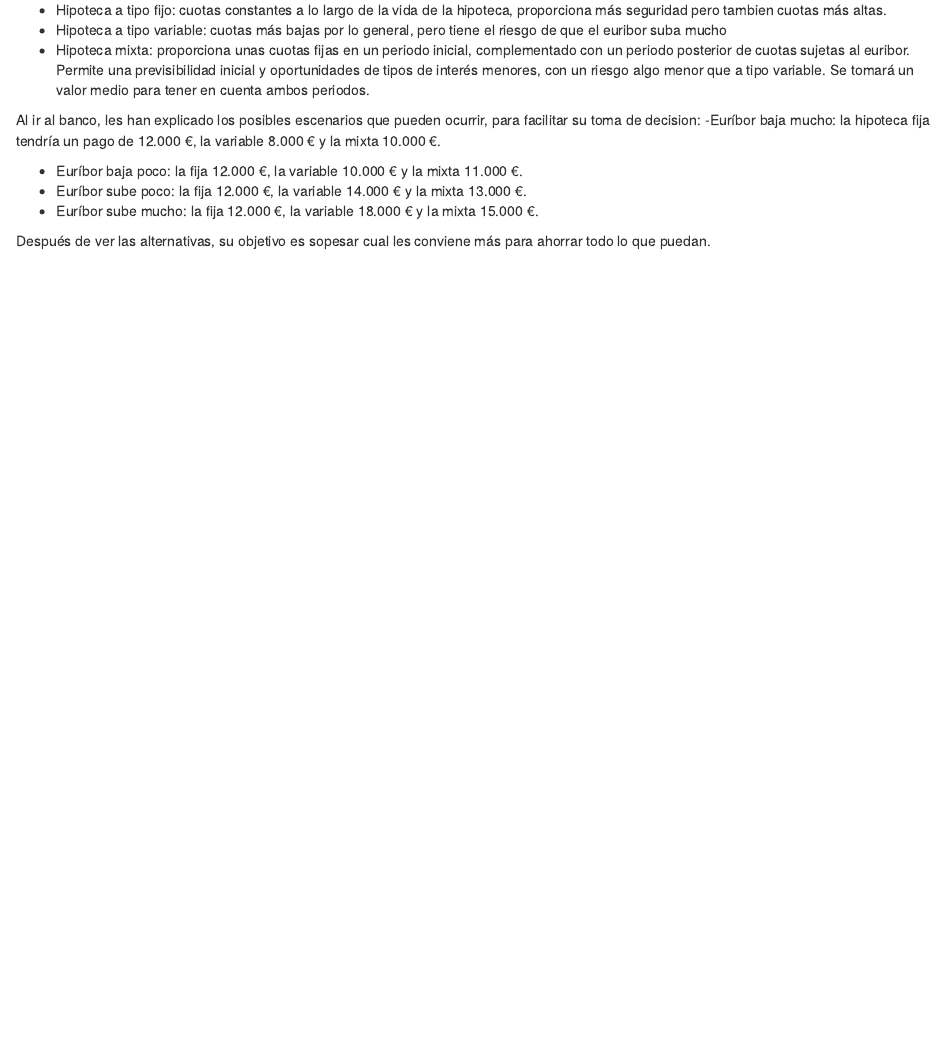
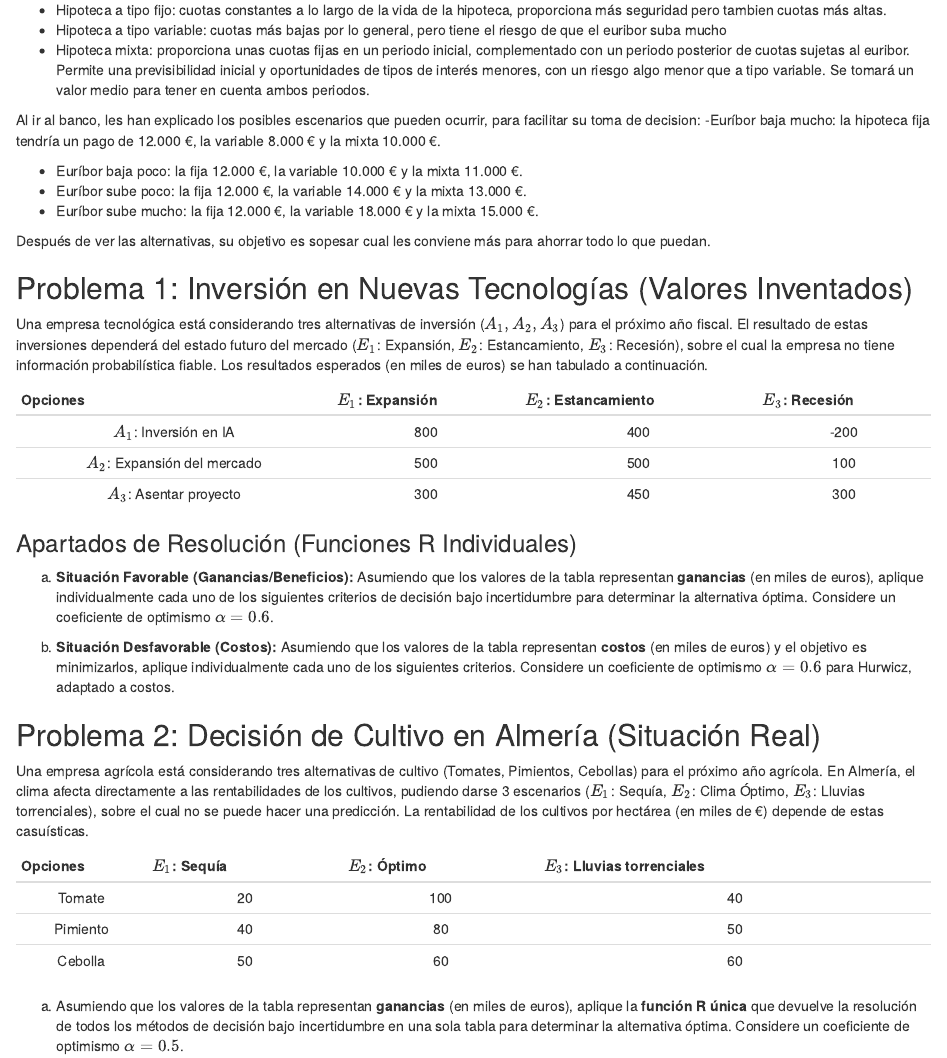
Before and after one commit to pvalbla/pvalbla-trabajo01grupotd2025, an R Markdown document (Enunciados trabajo01grupotd2025.Rmd): the page in a window 1100 px wide, from 460 px down. Rendered offline with R 4.5, knitr and Pandoc, with nearby package versions.

Commit message:
Subidos los enunciados de Alejandro

```diff
--- a/Enunciados trabajo01grupotd2025.Rmd
+++ b/Enunciados trabajo01grupotd2025.Rmd
@@ -39,3 +39,35 @@ Al ir al banco, les han explicado los posibles escenarios que pueden ocurrir, pa
 Después de ver las alternativas, su objetivo es sopesar cual les conviene más para ahorrar todo lo que puedan.
 
 \newpage
+
+## Problema 1: Inversión en Nuevas Tecnologías (Valores Inventados)
+
+Una empresa tecnológica está considerando tres alternativas de inversión ($A_1, A_2, A_3$) para el próximo año fiscal. El resultado de estas inversiones dependerá del estado futuro del mercado ($E_1$: Expansión, $E_2$: Estancamiento, $E_3$: Recesión), sobre el cual la empresa no tiene información probabilística fiable. Los resultados esperados (en miles de euros) se han tabulado a continuación.
+
+| Opciones | $E_1$: Expansión | $E_2$: Estancamiento | $E_3$: Recesión |
+|:--:|:--:|:--:|:--:|
+| $A_1$: Inversión en IA | 800 | 400 | -200 |
+| $A_2$: Expansión del mercado | 500 | 500 | 100 |
+| $A_3$: Asentar proyecto | 300 | 450 | 300 |
+
+### Apartados de Resolución (Funciones R Individuales)
+
+a)  **Situación Favorable (Ganancias/Beneficios):** Asumiendo que los valores de la tabla representan **ganancias** (en miles de euros), aplique individualmente cada uno de los siguientes criterios de decisión bajo incertidumbre para determinar la alternativa óptima. Considere un coeficiente de optimismo $\alpha = 0.6$.
+
+b)  **Situación Desfavorable (Costos):** Asumiendo que los valores de la tabla representan **costos** (en miles de euros) y el objetivo es minimizarlos, aplique individualmente cada uno de los siguientes criterios. Considere un coeficiente de optimismo $\alpha = 0.6$ para Hurwicz, adaptado a costos.
+
+\newpage
+
+## Problema 2: Decisión de Cultivo en Almería (Situación Real)
+
+Una empresa agrícola está considerando tres alternativas de cultivo (Tomates, Pimientos, Cebollas) para el próximo año agrícola. En Almería, el clima afecta directamente a las rentabilidades de los cultivos, pudiendo darse 3 escenarios ($E_1$: Sequía, $E_2$: Clima Óptimo, $E_3$: Lluvias torrenciales), sobre el cual no se puede hacer una predicción. La rentabilidad de los cultivos por hectárea (en miles de €) depende de estas casuísticas.
+
+| Opciones | $E_1$: Sequía | $E_2$: Óptimo | $E_3$: Lluvias torrenciales |
+|:--------:|:-------------:|:-------------:|:---------------------------:|
+|  Tomate  |      20       |      100      |             40              |
+| Pimiento |      40       |      80       |             50              |
+| Cebolla  |      50       |      60       |             60              |
+
+a)  Asumiendo que los valores de la tabla representan **ganancias** (en miles de euros), aplique la **función R única** que devuelve la resolución de todos los métodos de decisión bajo incertidumbre en una sola tabla para determinar la alternativa óptima. Considere un coeficiente de optimismo $\alpha = 0.5$.
+
+\newpage
```
